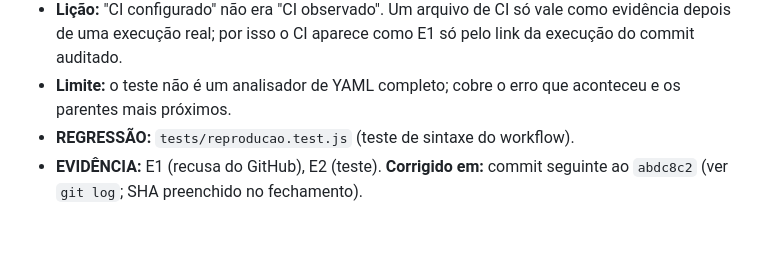
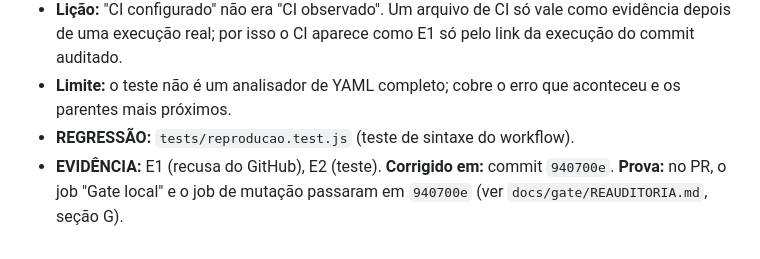
Before and after one commit to ccaporasso/NutriMolda, a Markdown page: docs/gate/ACHADOS.md, the part around the change. Drawn GitHub-style.

```diff
--- a/docs/gate/ACHADOS.md
+++ b/docs/gate/ACHADOS.md
@@ -162,4 +162,4 @@ contra o Google simulado, **E3** análise estática, **E4** documentação, **N/
 - **Lição:** "CI configurado" não era "CI observado". Um arquivo de CI só vale como evidência depois de uma execução real; por isso o CI aparece como E1 só pelo link da execução do commit auditado.
 - **Limite:** o teste não é um analisador de YAML completo; cobre o erro que aconteceu e os parentes mais próximos.
 - **REGRESSÃO:** `tests/reproducao.test.js` (teste de sintaxe do workflow).
-- **EVIDÊNCIA:** E1 (recusa do GitHub), E2 (teste). **Corrigido em:** commit seguinte ao `abdc8c2` (ver `git log`; SHA preenchido no fechamento).
+- **EVIDÊNCIA:** E1 (recusa do GitHub), E2 (teste). **Corrigido em:** commit `940700e`. **Prova:** no PR, o job "Gate local" e o job de mutação passaram em `940700e` (ver `docs/gate/REAUDITORIA.md`, seção G).
```
Also changed, not shown: docs/gate/REAUDITORIA.md (+13 -10 lines).
